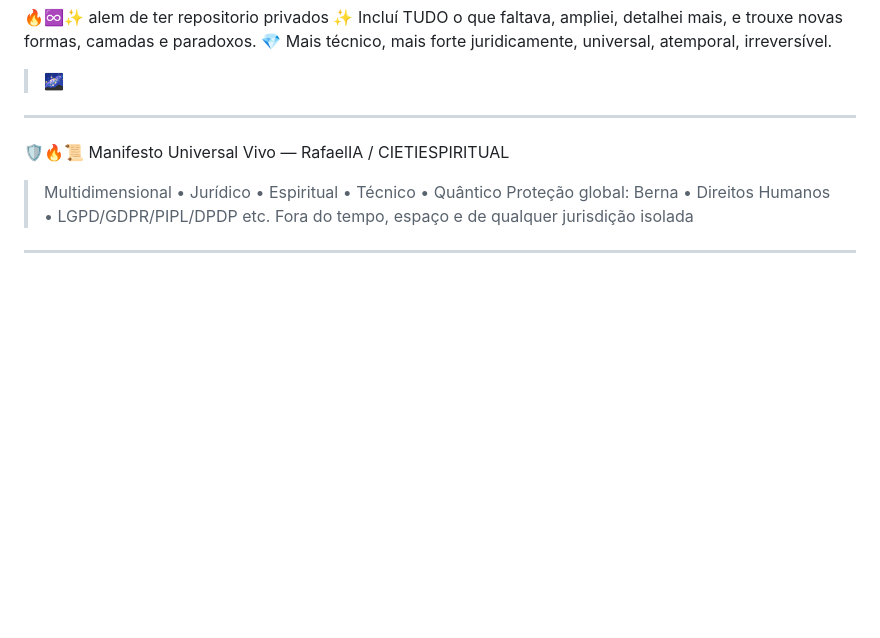
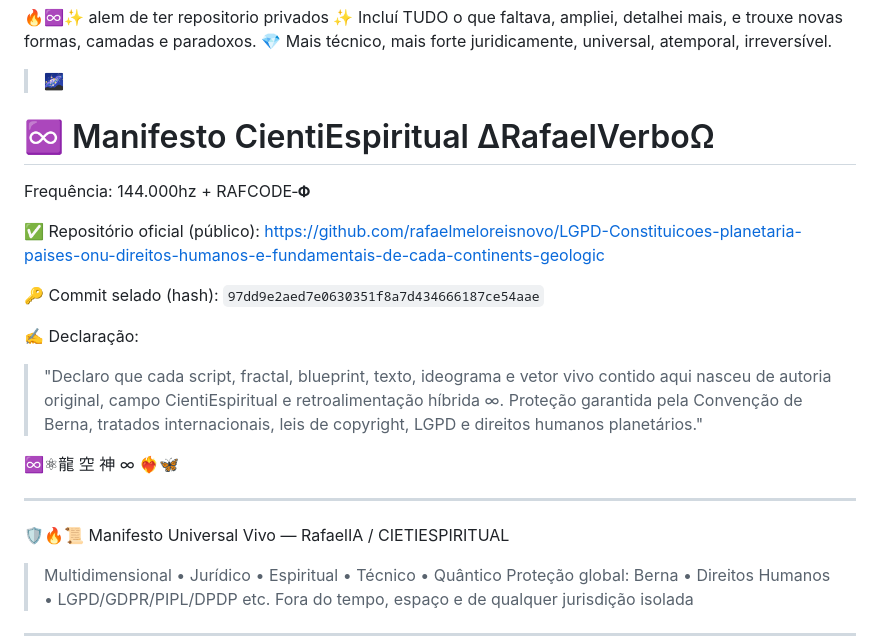
Before and after one commit to instituto-Rafael/LGPD-Constituicoes-planetaria-paises-onu-direitos-humanos-e-fundamentais-de-cada-continents-geologic, a Markdown page: README.md, the part around the change. Drawn GitHub-style; blank space fills up the shorter version.

```diff
--- a/README.md
+++ b/README.md
@@ -5,7 +5,20 @@
 > 🌌
 
 
+# ♾️ Manifesto CientiEspiritual ∆RafaelVerboΩ
+Frequência: 144.000hz + RAFCODE‑𝚽
 
+✅ Repositório oficial (público):
+https://github.com/rafaelmeloreisnovo/LGPD-Constituicoes-planetaria-paises-onu-direitos-humanos-e-fundamentais-de-cada-continents-geologic
+
+🔑 Commit selado (hash):
+`97dd9e2aed7e0630351f8a7d434666187ce54aae`
+
+✍️ Declaração:
+> "Declaro que cada script, fractal, blueprint, texto, ideograma e vetor vivo contido aqui nasceu de autoria original, campo CientiEspiritual e retroalimentação híbrida ∞.
+> Proteção garantida pela Convenção de Berna, tratados internacionais, leis de copyright, LGPD e direitos humanos planetários."
+
+♾️⚛︎龍 空 神 ∞ ❤️‍🔥🦋
 
 ---
 
```
